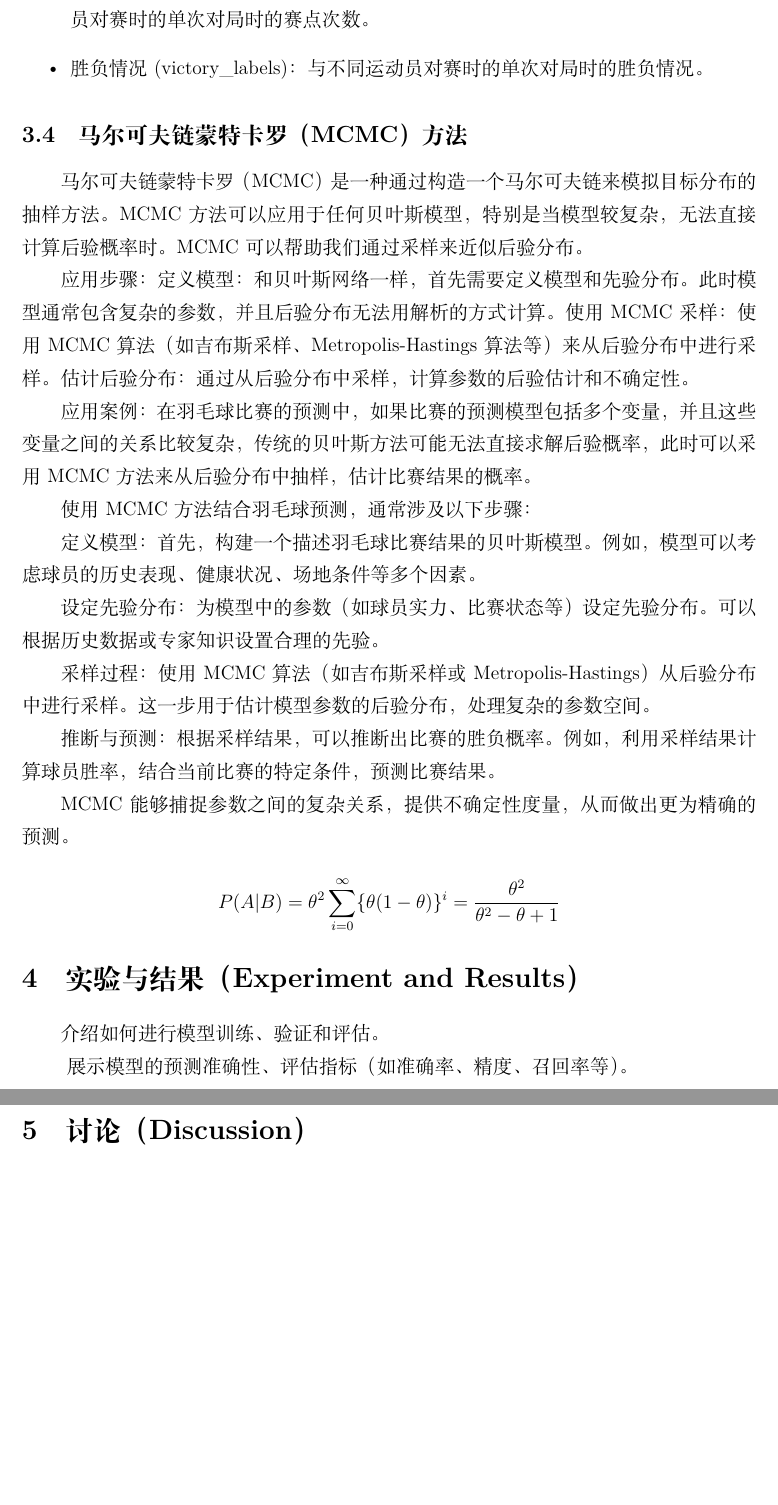
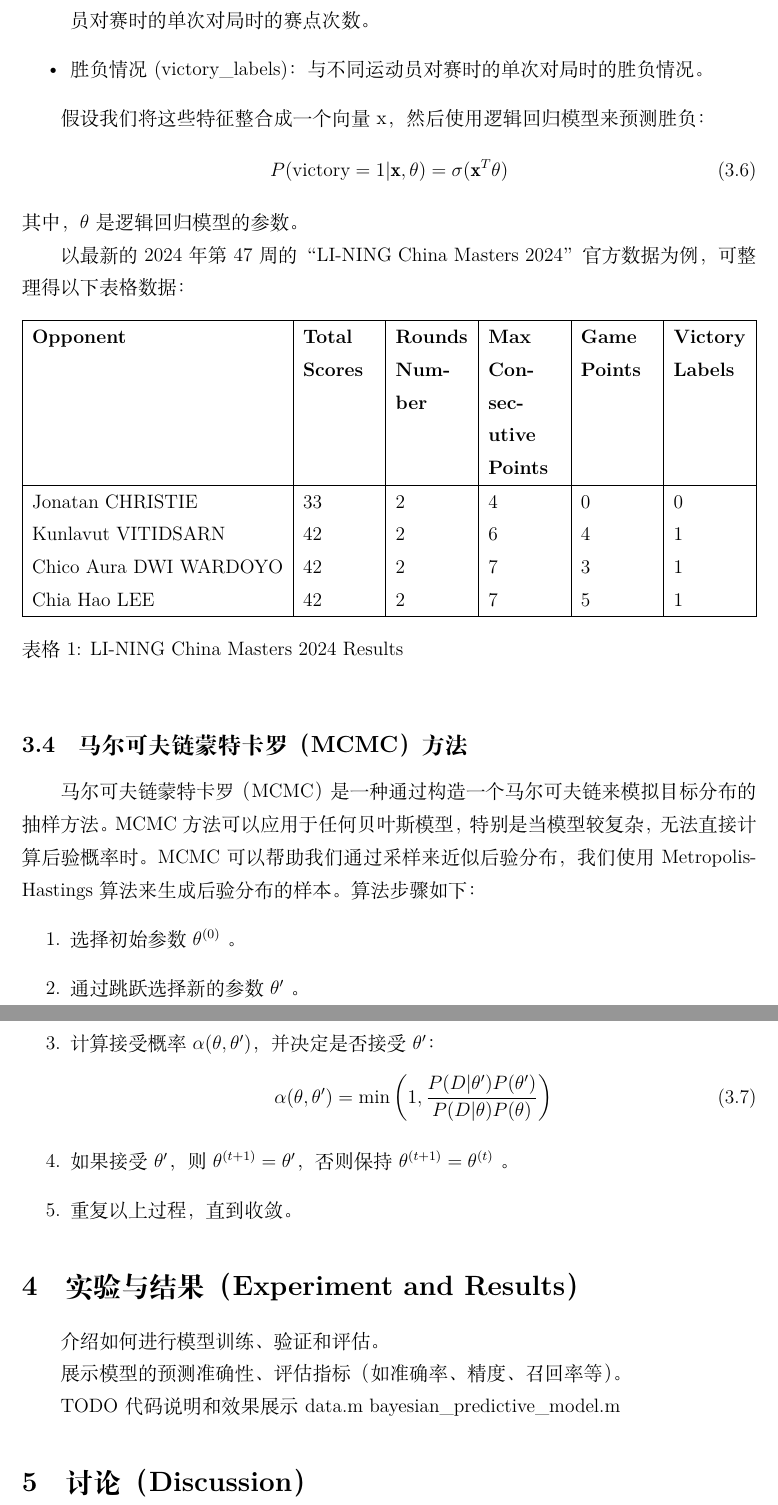
Before and after one commit to bit2shenli/BayesianLaTex, a LaTeX paper (src/Report.tex): two parts of pages 5 and 6 of 6, joined at a grey line, cut so that both start at the same text, the shorter picture padded with empty space. Compiled offline with XeLaTeX.

Commit message:
表格数据样例

```diff
--- a/src/Report.tex
+++ b/src/Report.tex
@@ -8,6 +8,7 @@
 \usepackage{subfig}
 \usepackage{rotating}
 \usepackage[justification=justified,singlelinecheck=off]{caption}
+\captionsetup[table]{name=表格}
 \usepackage{bm}
 \usepackage{epstopdf}
 \usepackage[colorlinks,linkcolor=blue,urlcolor=blue,anchorcolor=blue,citecolor=blue]{hyperref}
@@ -18,6 +19,11 @@
 \usepackage{geometry}
 \usepackage{CJK}
 \usepackage{comment}  % 加载 comment 包
+% \usepackage{minted}	  % 代码包
+% \usepackage{array}  % 导入 array 宏包
+% \usepackage{ragged2e}  % 提供 \RaggedRight
+\usepackage{tabularx}  % 导入 tabularx 宏包
+
 %\usepackage{times}
 %\usepackage{colortbl}
 %\renewcommand{\theequation}{\thesection.\arabic{equation}}%for the form (1.1)(2.8)
@@ -179,44 +191,57 @@ python 爬虫（chatgpt） + 清洗数据
 	\item 最大连续得分 (\text{max\_consecutive\_points})：与不同运动员对赛时的单次对局时的最大连续得分的数据。
 	\item 赛点次数 (\text{game\_points})：羽毛球中的“赛点”指的是比赛中一方可以赢得比赛的关键时刻，即如果该方赢得当前的分数，便会最终获胜。赛点次数是与不同运动员对赛时的单次对局时的赛点次数。
 	\item 胜负情况 (\text{victory\_labels})：与不同运动员对赛时的单次对局时的胜负情况。
-	\end{itemize}
+\end{itemize}
 
+假设我们将这些特征整合成一个向量 x，然后使用逻辑回归模型来预测胜负：
+\begin{equation}
+    P(\mathrm{victory}=1|\mathbf{x},\theta)=\sigma(\mathbf{x}^T\theta)
+\end{equation}
+其中，$\theta$ 是逻辑回归模型的参数。
+
+以最新的2024年第47周的“LI-NING China Masters 2024”官方数据为例，可整理得以下表格数据：
+\begin{table}[h!]
+	\centering
+	\begin{tabularx}{\textwidth}{|l|X|X|X|X|X|}
+	\hline
+	\textbf{Opponent} & \textbf{Total Scores} & \textbf{Rounds Number} & \textbf{Max Consecutive Points} & \textbf{Game Points} & \textbf{Victory Labels} \\
+	\hline
+	Jonatan CHRISTIE & 33 & 2 & 4 & 0 & 0 \\
+	Kunlavut VITIDSARN & 42 & 2 & 6 & 4 & 1 \\
+	Chico Aura DWI WARDOYO & 42 & 2 & 7 & 3 & 1 \\
+	Chia Hao LEE & 42 & 2 & 7 & 5 & 1 \\
+	\hline
+	\end{tabularx}
+	\caption{LI-NING China Masters 2024 Results}
+\end{table}
 
 \subsection{马尔可夫链蒙特卡罗（MCMC）方法}
+马尔可夫链蒙特卡罗（MCMC）是一种通过构造一个马尔可夫链来模拟目标分布的抽样方法。MCMC 方法可以应用于任何贝叶斯模型，特别是当模型较复杂，无法直接计算后验概率时。MCMC 可以帮助我们通过采样来近似后验分布，我们使用 Metropolis-Hastings 算法来生成后验分布的样本。算法步骤如下：
+\begin{enumerate}
+	\item 选择初始参数 $\theta^{(0)}$ 。
+	\item 通过跳跃选择新的参数 $\theta^{\prime}$ 。
+	\item 计算接受概率 $\alpha(\theta,\theta^{\prime})$，并决定是否接受 $\theta^{\prime}$：
+	\begin{equation}
+		\alpha(\theta,\theta^{\prime})=\min\left(1,\frac{P(D|\theta^{\prime})P(\theta^{\prime})}{P(D|\theta)P(\theta)}\right)
+	\end{equation}
+	\item 如果接受 $\theta^{\prime}$，则 $\theta^{(t+1)}=\theta^{\prime}$，否则保持 $\theta^{(t+1)}=\theta^{(t)}$ 。
+	\item 重复以上过程，直到收敛。
+\end{enumerate}
 
 
 
-马尔可夫链蒙特卡罗（MCMC）是一种通过构造一个马尔可夫链来模拟目标分布的抽样方法。MCMC 方法可以应用于任何贝叶斯模型，特别是当模型较复杂，无法直接计算后验概率时。MCMC 可以帮助我们通过采样来近似后验分布。
-
-应用步骤：
-定义模型：和贝叶斯网络一样，首先需要定义模型和先验分布。此时模型通常包含复杂的参数，并且后验分布无法用解析的方式计算。
-使用MCMC采样：使用 MCMC 算法（如吉布斯采样、Metropolis-Hastings 算法等）来从后验分布中进行采样。
-估计后验分布：通过从后验分布中采样，计算参数的后验估计和不确定性。
-
-应用案例：
-在羽毛球比赛的预测中，如果比赛的预测模型包括多个变量，并且这些变量之间的关系比较复杂，传统的贝叶斯方法可能无法直接求解后验概率，此时可以采用 MCMC 方法来从后验分布中抽样，估计比赛结果的概率。
-
-使用MCMC方法结合羽毛球预测，通常涉及以下步骤：
-
-定义模型：首先，构建一个描述羽毛球比赛结果的贝叶斯模型。例如，模型可以考虑球员的历史表现、健康状况、场地条件等多个因素。
-
-设定先验分布：为模型中的参数（如球员实力、比赛状态等）设定先验分布。可以根据历史数据或专家知识设置合理的先验。
-
-采样过程：使用MCMC算法（如吉布斯采样或Metropolis-Hastings）从后验分布中进行采样。这一步用于估计模型参数的后验分布，处理复杂的参数空间。
-
-推断与预测：根据采样结果，可以推断出比赛的胜负概率。例如，利用采样结果计算球员胜率，结合当前比赛的特定条件，预测比赛结果。
-
-MCMC能够捕捉参数之间的复杂关系，提供不确定性度量，从而做出更为精确的预测。
 
 
-$$P(A|B)=\theta^2	\sum_{i = 0}^{\infty}	\{\theta (1-\theta ) \}^i = \frac{\theta ^2}{\theta ^2 - \theta +1}    $$
 
 
 \section{实验与结果（Experiment and Results）}
 介绍如何进行模型训练、验证和评估。
 
-\
 展示模型的预测准确性、评估指标（如准确率、精度、召回率等）。
+
+TODO 代码说明和效果展示
+data.m
+bayesian\_predictive\_model.m
 
 
 \section{讨论（Discussion）}
```
Also changed, not shown: README.md, src/Report.tex (6 more changed lines).
